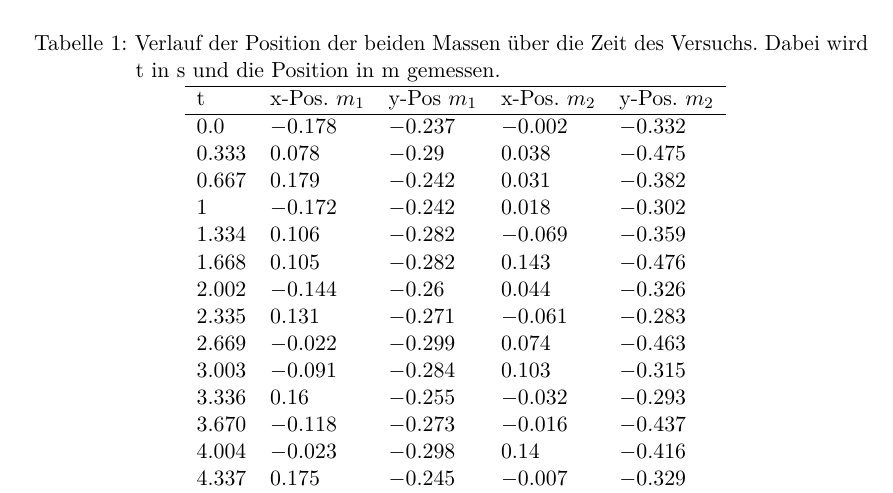
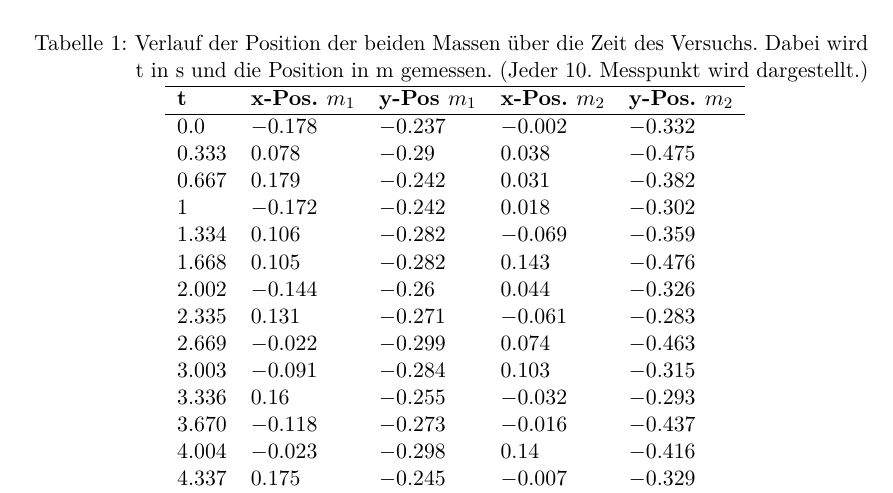
Before and after one commit to vale/PP, a LaTeX document (versuch_3/protokoll.tex, which reads versuch_3/anhang.tex): part of page 26 of 28, cut so that both start at the same text. Compiled offline with pdfLaTeX.

Commit message:
Tabelle formatiert

```diff
--- a/versuch_3/anhang.tex
+++ b/versuch_3/anhang.tex
@@ -13,9 +13,9 @@
 
 \begin{center}
 \begin{longtable}{lllll}
-\caption{Verlauf der Position der beiden Massen über die Zeit des Versuchs. Dabei wird t in s und die Position in m gemessen.} \label{xy-table}\\
+\caption{Verlauf der Position der beiden Massen über die Zeit des Versuchs. Dabei wird t in s und die Position in m gemessen. (Jeder 10. Messpunkt wird dargestellt.)} \label{xy-table}\\
 \hline
-t & x-Pos. $m_1$ & y-Pos $m_1$ & x-Pos. $m_2$ & y-Pos. $m_2$ \\
+\textbf{t} & \textbf{x-Pos. $m_1$} & \textbf{y-Pos $m_1$} & \textbf{x-Pos. $m_2$} & \textbf{y-Pos. $m_2$} \\
 \hline
 \endfirsthead
 \multicolumn{4}{c}%
```
Also changed, not shown: versuch_3/anhang.tex (2 more changed lines).
